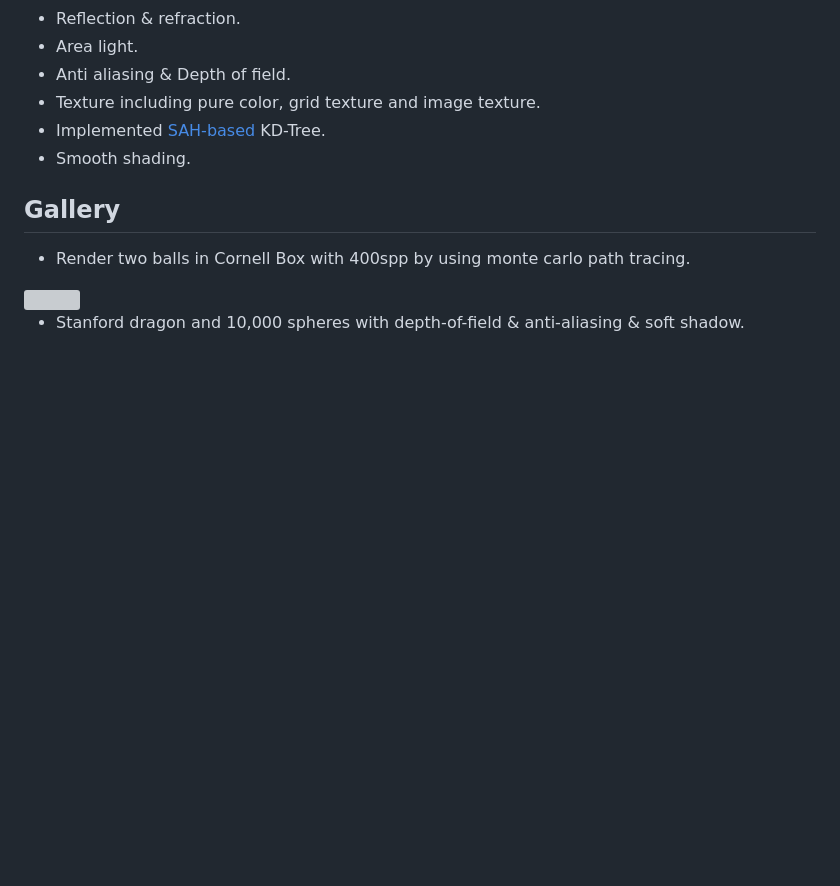
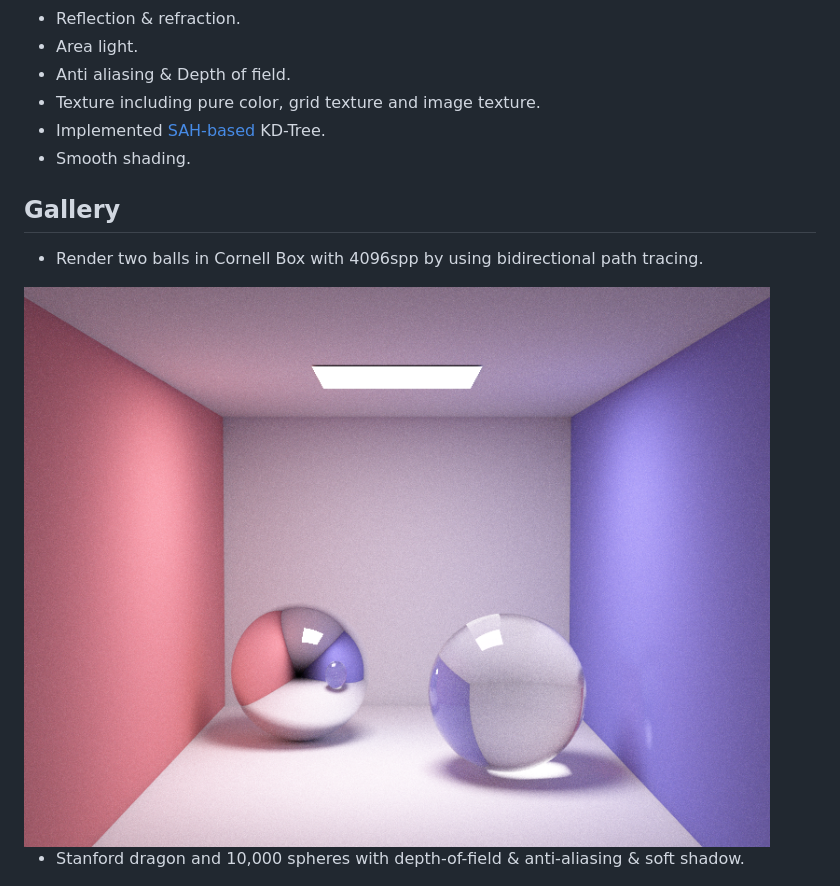
Before and after one commit to nero19960329/RayTracer, a Markdown page: README.md, the part around the change. Rendered like a GitHub page; pictures changed too: gallery/bdpt_4096_glass_balls.png (added); blank space fills up the shorter version; grey boxes are pictures that could not be loaded.

Commit message:
update readme & little change at render kernel

```diff
--- a/README.md
+++ b/README.md
@@ -19,8 +19,8 @@ This is a photo-realistic ray tracing renderer written in C++.
 
 ## Gallery
 
-+ Render two balls in Cornell Box with 400spp by using monte carlo path tracing.
-<div style="text-align:center; margin-top:30px"><img src="gallery/mcpt_400_glass_balls.png"></div>
++ Render two balls in Cornell Box with 4096spp by using bidirectional path tracing.
+<div style="text-align:center; margin-top:30px"><img src="gallery/bdpt_4096_glass_balls.png"></div>
 
 + Stanford dragon and 10,000 spheres with depth-of-field & anti-aliasing & soft shadow.
 <div style="text-align:center; margin-top:30px"><img src="gallery/dragon_dof20_anti20_soft49.png"></div>
```
Also changed, not shown: 2 other files.
